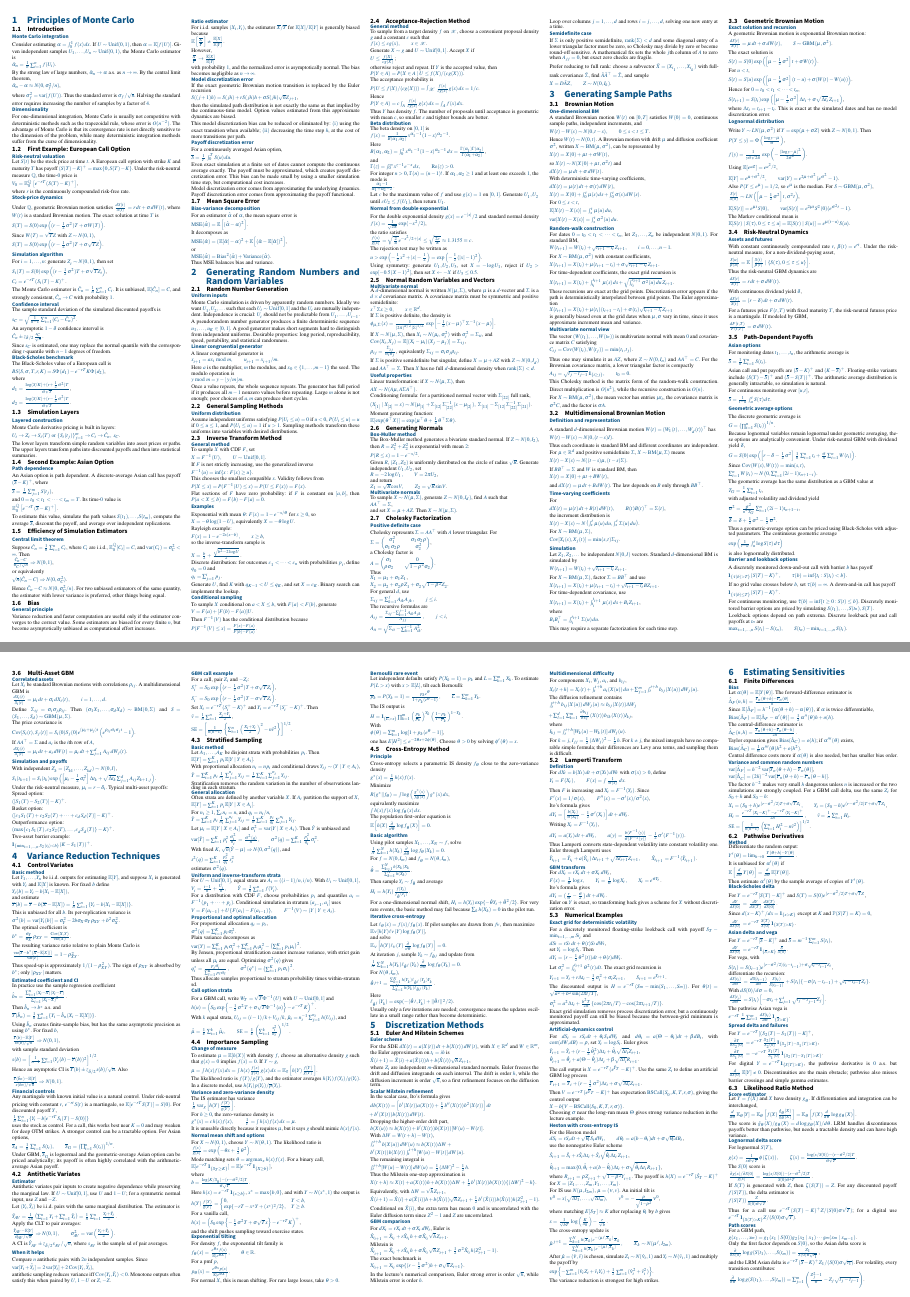
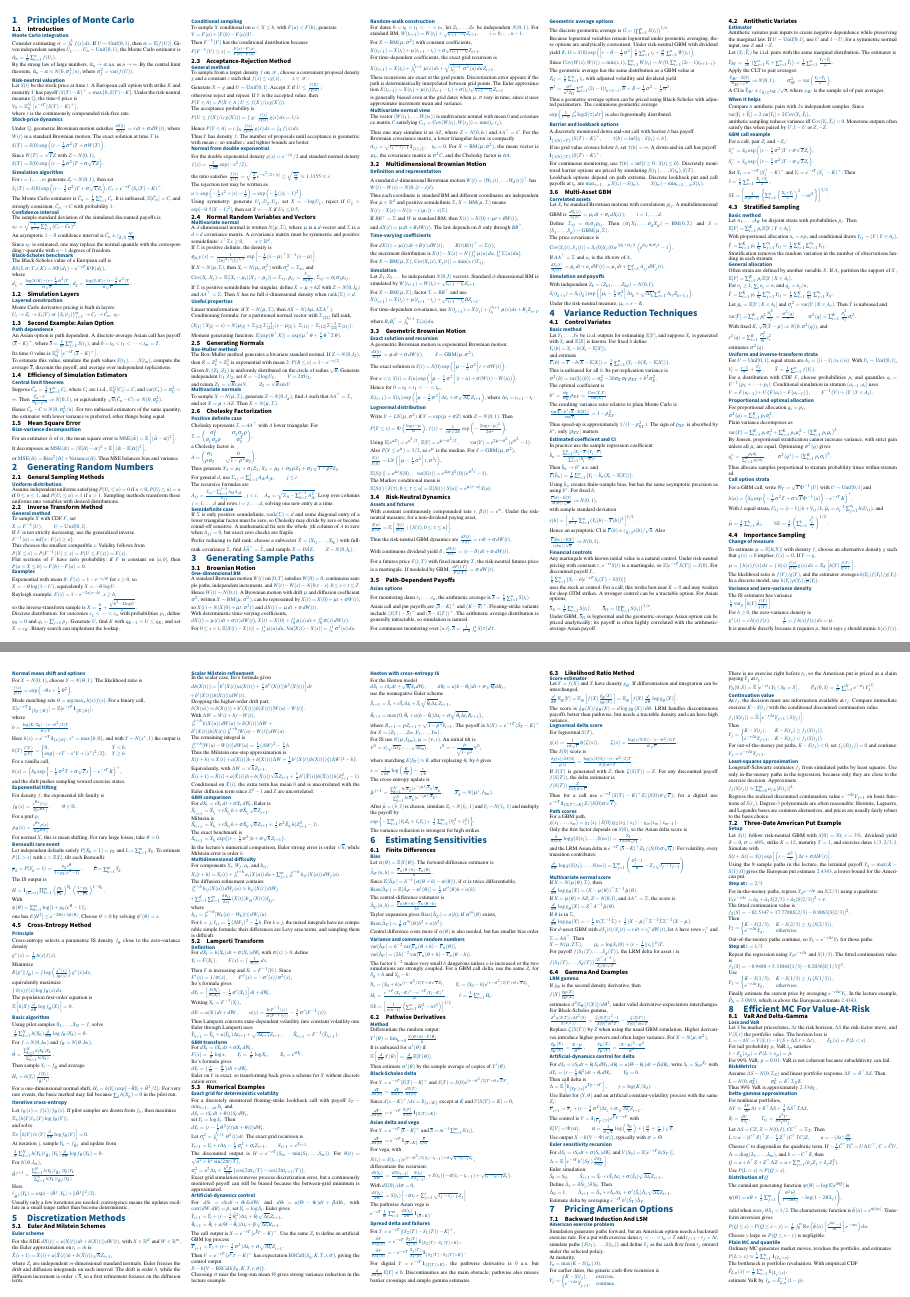
Before and after one commit to Izumighj/MFE5200_cs, a LaTeX document (MFE5200_cs.tex, which reads content/chap1.tex, content/chap2.tex, content/chap3.tex): pages 1 and 2 of 3, joined at a grey line. Compiled offline with pdfLaTeX.

Commit message:
chap1-chap3修订

```diff
--- a/content/chap1.tex
+++ b/content/chap1.tex
@@ -5,20 +5,12 @@
 \subsubsection*{Monte Carlo integration}
 
 Consider estimating $\alpha=\int_0^1 f(x)\,dx$. If $U\sim\operatorname{Unif}(0,1)$, then $\alpha=\mathbb{E}[f(U)]$. Given independent samples $U_1,\ldots,U_n\sim\operatorname{Unif}(0,1)$, the Monte Carlo estimator is
-
 $\hat{\alpha}_n=\frac{1}{n}\sum_{i=1}^n f(U_i)$.
 
 By the strong law of large numbers, $\hat{\alpha}_n\to\alpha$ a.s. as $n\to\infty$. By the central limit theorem,
+$\hat{\alpha}_n-\alpha\approx N(0,\sigma_f^2/n)$,
+where $\sigma_f^2=\operatorname{var}(f(U))$.
 
-$\hat{\alpha}_n-\alpha\approx N(0,\sigma_f^2/n)$,
-
-where $\sigma_f^2=\operatorname{var}(f(U))$. Thus the standard error is $\sigma_f/\sqrt{n}$. Halving the standard error requires increasing the number of samples by a factor of $4$.
-
-\subsubsection*{Dimensionality}
-
-For one-dimensional integration, Monte Carlo is usually not competitive with deterministic methods such as the trapezoidal rule, whose error is $O(n^{-2})$. The advantage of Monte Carlo is that its convergence rate is not directly sensitive to the dimension of the problem, while many deterministic integration methods suffer from the curse of dimensionality.
-
-\subsection{First Example: European Call Option}
 
 \subsubsection*{Risk-neutral valuation}
 
@@ -80,18 +69,16 @@ Monte Carlo derivative pricing is built in layers:
 
 $U_i\to Z_i\to S_i(T)\ \text{or}\ \{S_i(t_j)\}_{j=1}^m\to C_i\to \hat{C}_n,\ s_C$.
 
-The lower layers transform simple random variables into asset prices or paths. The upper layers transform paths into discounted payoffs and then into statistical summaries.
 
 \subsection{Second Example: Asian Option}
 
 \subsubsection*{Path dependence}
 
 An Asian option is path dependent. A discrete-average Asian call has payoff $(\bar{S}-K)^+$, where
+$\bar{S}=\frac{1}{m}\sum_{j=1}^m S(t_j)$,
+and $0=t_0<t_1<\cdots<t_m=T$.
 
-$\bar{S}=\frac{1}{m}\sum_{j=1}^m S(t_j)$,
-
-and $0=t_0<t_1<\cdots<t_m=T$. Its time-$0$ value is
-
+Its time-$0$ value is
 $\mathbb{E}_0^{\mathbb{Q}}\left[e^{-rT}(\bar{S}-K)^+\right]$.
 
 To estimate this value, simulate the path values $S(t_1),\ldots,S(t_m)$, compute the average $\bar{S}$, discount the payoff, and average over independent replications.
@@ -101,67 +88,24 @@ To estimate this value, simulate the path values $S(t_1),\ldots,S(t_m)$, compute
 \subsubsection*{Central limit theorem}
 
 Suppose $\hat{C}_n=\frac{1}{n}\sum_{i=1}^n C_i$, where $C_i$ are i.i.d., $\mathbb{E}_0^{\mathbb{Q}}[C_i]=C$, and $\operatorname{var}(C_i)=\sigma_C^2<\infty$. Then
-
 $\frac{\hat{C}_n-C}{\sigma_C/\sqrt{n}}\Rightarrow N(0,1)$,
-
 or equivalently
-
 $\sqrt{n}(\hat{C}_n-C)\Rightarrow N(0,\sigma_C^2)$.
 
 Hence $\hat{C}_n-C\approx N(0,\sigma_C^2/n)$. For two unbiased estimators of the same quantity, the estimator with lower variance is preferred, other things being equal.
 
-\subsection{Bias}
 
-\subsubsection*{General principle}
-
-Variance reduction and faster computation are useful only if the estimator converges to the correct value. Some estimators are biased for every finite $n$, but become asymptotically unbiased as computational effort increases.
-
-\subsubsection*{Ratio estimator}
-
-For i.i.d. samples $(X_i,Y_i)$, the estimator $\bar{X}/\bar{Y}$ for $\mathbb{E}[X]/\mathbb{E}[Y]$ is generally biased because
-
-$\mathbb{E}\left[\frac{\bar{X}}{\bar{Y}}\right]\ne\frac{\mathbb{E}[X]}{\mathbb{E}[Y]}$.
-
-However,
-
-$\frac{\bar{X}}{\bar{Y}}\to\frac{\mathbb{E}[X]}{\mathbb{E}[Y]}$
-
-with probability $1$, and the normalized error is asymptotically normal. The bias becomes negligible as $n\to\infty$.
-
-\subsubsection*{Model discretization error}
-
-If the exact geometric Brownian motion transition is replaced by the Euler recursion
-
-$S((j+1)h)=S(jh)+rS(jh)h+\sigma S(jh)\sqrt{h}Z_{j+1}$,
-
-then the simulated path distribution is not exactly the same as that implied by the continuous-time model. Option values estimated from this approximate dynamics are biased.
-
-This model discretization bias can be reduced or eliminated by: $\mathrm{(i)}$ using the exact transition when available; $\mathrm{(ii)}$ decreasing the time step $h$, at the cost of more transitions per path.
-
-\subsubsection*{Payoff discretization error}
-
-For a continuously averaged Asian option,
-
-$\bar{S}=\frac{1}{T}\int_0^T S(u)\,du$.
-
-Even exact simulation at a finite set of dates cannot compute the continuous average exactly. The payoff must be approximated, which creates payoff discretization error. This bias can be made small by using a smaller simulation time step, but computational cost increases.
-
-Model discretization error comes from approximating the underlying dynamics. Payoff discretization error comes from approximating the payoff functional.
 
 \subsection{Mean Square Error}
 
 \subsubsection*{Bias-variance decomposition}
 
 For an estimator $\hat{\alpha}$ of $\alpha$, the mean square error is
-
 $\operatorname{MSE}(\hat{\alpha})=\mathbb{E}\left[(\hat{\alpha}-\alpha)^2\right]$.
 
 It decomposes as
-
 $\operatorname{MSE}(\hat{\alpha})=\left(\mathbb{E}[\hat{\alpha}]-\alpha\right)^2+\mathbb{E}\left[\left(\hat{\alpha}-\mathbb{E}[\hat{\alpha}]\right)^2\right]$,
 
 or
-
 $\operatorname{MSE}(\hat{\alpha})=\operatorname{Bias}^2(\hat{\alpha})+\operatorname{Variance}(\hat{\alpha})$.
-
 Thus MSE balances bias and variance.
--- a/content/chap2.tex
+++ b/content/chap2.tex
@@ -1,24 +1,24 @@
-\section{Generating Random Numbers and Random Variables}
+\section{Generating Random Numbers}
 
-\subsection{Random Number Generation}
+% \subsection{Random Number Generation}
 
-\subsubsection*{Uniform inputs}
+% \subsubsection*{Uniform inputs}
 
-Monte Carlo simulation is driven by apparently random numbers. Ideally we want $U_1,U_2,\ldots$ such that each $U_i\sim\mathrm{Unif}[0,1]$ and the $U_i$ are mutually independent. Independence is crucial: $U_i$ should not be predictable from $U_1,\ldots,U_{i-1}$.
+% Monte Carlo simulation is driven by apparently random numbers. Ideally we want $U_1,U_2,\ldots$ such that each $U_i\sim\mathrm{Unif}[0,1]$ and the $U_i$ are mutually independent. Independence is crucial: $U_i$ should not be predictable from $U_1,\ldots,U_{i-1}$.
 
-A pseudorandom number generator produces a finite deterministic sequence $u_1,\ldots,u_K\in[0,1]$. A good generator makes short segments hard to distinguish from independent uniforms. Desirable properties: long period, reproducibility, speed, portability, and statistical randomness.
+% A pseudorandom number generator produces a finite deterministic sequence $u_1,\ldots,u_K\in[0,1]$. A good generator makes short segments hard to distinguish from independent uniforms. Desirable properties: long period, reproducibility, speed, portability, and statistical randomness.
 
-\subsubsection*{Linear congruential generator}
+% \subsubsection*{Linear congruential generator}
 
-A linear congruential generator is
+% A linear congruential generator is
 
-$x_{i+1}=a x_i \bmod m,\qquad u_{i+1}=x_{i+1}/m$.
+% $x_{i+1}=a x_i \bmod m,\qquad u_{i+1}=x_{i+1}/m$.
 
-Here $a$ is the multiplier, $m$ the modulus, and $x_0\in\{1,\ldots,m-1\}$ the seed. The modulo operation is
+% Here $a$ is the multiplier, $m$ the modulus, and $x_0\in\{1,\ldots,m-1\}$ the seed. The modulo operation is
 
-$y\bmod m=y-\lfloor y/m\rfloor m$.
+% $y\bmod m=y-\lfloor y/m\rfloor m$.
 
-Once a value repeats, the whole sequence repeats. The generator has full period if it produces all $m-1$ nonzero values before repeating. Large $m$ alone is not enough; poor choices of $a,m$ can produce short cycles.
+% Once a value repeats, the whole sequence repeats. The generator has full period if it produces all $m-1$ nonzero values before repeating. Large $m$ alone is not enough; poor choices of $a,m$ can produce short cycles.
 
 \subsection{General Sampling Methods}
 
@@ -95,30 +89,29 @@ The acceptance probability is
 $P(U\le f(X)/(cg(X)))=\int_{\mathcal{X}}\frac{f(x)}{cg(x)}g(x)\,dx=1/c$.
 
 Hence
-
 $P(Y\in A)=c\int_A\frac{f(x)}{cg(x)}g(x)\,dx=\int_A f(x)\,dx$.
 
 Thus $Y$ has density $f$. The number of proposals until acceptance is geometric with mean $c$, so smaller $c$ and tighter bounds are better.
 
-\subsubsection*{Beta distribution}
+% \subsubsection*{Beta distribution}
 
-The beta density on $[0,1]$ is
+% The beta density on $[0,1]$ is
 
-$f(x)=\frac{1}{B(\alpha_1,\alpha_2)}x^{\alpha_1-1}(1-x)^{\alpha_2-1}$.
+% $f(x)=\frac{1}{B(\alpha_1,\alpha_2)}x^{\alpha_1-1}(1-x)^{\alpha_2-1}$.
 
-Here
+% Here
 
-$B(\alpha_1,\alpha_2)=\int_0^1x^{\alpha_1-1}(1-x)^{\alpha_2-1}\,dx=\frac{\Gamma(\alpha_1)\Gamma(\alpha_2)}{\Gamma(\alpha_1+\alpha_2)}$,
+% $B(\alpha_1,\alpha_2)=\int_0^1x^{\alpha_1-1}(1-x)^{\alpha_2-1}\,dx=\frac{\Gamma(\alpha_1)\Gamma(\alpha_2)}{\Gamma(\alpha_1+\alpha_2)}$,
 
-and
+% and
 
-$\Gamma(z)=\int_0^\infty x^{z-1}e^{-x}\,dx,\qquad \operatorname{Re}(z)>0$.
+% $\Gamma(z)=\int_0^\infty x^{z-1}e^{-x}\,dx,\qquad \operatorname{Re}(z)>0$.
 
-For integer $n>0$, $\Gamma(n)=(n-1)!$. If $\alpha_1,\alpha_2\ge1$ and at least one exceeds $1$, the mode is
+% For integer $n>0$, $\Gamma(n)=(n-1)!$. If $\alpha_1,\alpha_2\ge1$ and at least one exceeds $1$, the mode is
 
-$\frac{\alpha_1-1}{\alpha_1+\alpha_2-2}$.
+% $\frac{\alpha_1-1}{\alpha_1+\alpha_2-2}$.
 
-Let $c$ be the maximum value of $f$ and use $g(x)=1$ on $[0,1]$. Generate $U_1,U_2$ until $cU_2\le f(U_1)$, then return $U_1$.
+% Let $c$ be the maximum value of $f$ and use $g(x)=1$ on $[0,1]$. Generate $U_1,U_2$ until $cU_2\le f(U_1)$, then return $U_1$.
 
 \subsubsection*{Normal from double exponential}
 
@@ -151,15 +142,13 @@ $\phi_{\mu,\Sigma}(x)=\frac{1}{(2\pi)^{d/2}|\Sigma|^{1/2}}\exp\left[-\frac12(x-\
 If $X\sim N(\mu,\Sigma)$, then $X_i\sim N(\mu_i,\sigma_i^2)$ with $\sigma_i^2=\Sigma_{ii}$, and
 
 $\operatorname{Cov}(X_i,X_j)=\mathbb{E}[(X_i-\mu_i)(X_j-\mu_j)]=\Sigma_{ij}$,
-
-$\rho_{ij}=\frac{\Sigma_{ij}}{\sigma_i\sigma_j}$, equivalently $\Sigma_{ij}=\sigma_i\sigma_j\rho_{ij}$.
+$\rho_{ij}=\frac{\Sigma_{ij}}{\sigma_i\sigma_j}$, $\Sigma_{ij}=\sigma_i\sigma_j\rho_{ij}$.
 
 If $\Sigma$ is positive semidefinite but singular, define $X=\mu+AZ$ with $Z\sim N(0,I_d)$ and $AA^\top=\Sigma$. Then $X$ has no full $d$-dimensional density when $\operatorname{rank}(\Sigma)<d$.
 
 \subsubsection*{Useful properties}
 
 Linear transformation: if $X\sim N(\mu,\Sigma)$, then
-
 $AX\sim N(A\mu,A\Sigma A^\top)$.
 
 Conditioning formula: for a partitioned normal vector with $\Sigma_{[22]}$ full rank,
@@ -206,22 +190,17 @@ a Cholesky factor is
 
 $A=\begin{pmatrix}\sigma_1&0\\ \rho\sigma_2&\sqrt{1-\rho^2}\sigma_2\end{pmatrix}$.
 
-Thus
-
+Thus generate
 $X_1=\mu_1+\sigma_1Z_1$,
-
 $X_2=\mu_2+\sigma_2\rho Z_1+\sigma_2\sqrt{1-\rho^2}Z_2$.
 
 For general $d$, use
-
 $\Sigma_{ij}=\sum_{k=1}^jA_{ik}A_{jk},\qquad j\le i$.
 
 The recursive formulas are
 
-$A_{ij}=\frac{\Sigma_{ij}-\sum_{k=1}^{j-1}A_{ik}A_{jk}}{A_{jj}},\qquad j<i$,
-
-$A_{ii}=\sqrt{\Sigma_{ii}-\sum_{k=1}^{i-1}A_{ik}^2}$.
-
+$A_{ij}=\frac{\Sigma_{ij}-\sum_{k=1}^{j-1}A_{ik}A_{jk}}{A_{jj}},\, j<i$,
+$\quad A_{ii}=\sqrt{\Sigma_{ii}-\sum_{k=1}^{i-1}A_{ik}^2}$.
 Loop over columns $j=1,\ldots,d$ and rows $i=j,\ldots,d$, solving one new entry at a time.
 
 \subsubsection*{Semidefinite case}
--- a/content/chap3.tex
+++ b/content/chap3.tex
@@ -5,33 +5,26 @@
 \subsubsection*{One-dimensional BM}
 
 A standard Brownian motion $W(t)$ on $[0,T]$ satisfies $W(0)=0$, continuous sample paths, independent increments, and
-
-$W(t)-W(s)\sim N(0,t-s),\qquad 0\le s<t\le T$.
+$W(t)-W(s)\sim N(0,t-s), 0\le s<t\le T$.
 
 Hence $W(t)\sim N(0,t)$. A Brownian motion with drift $\mu$ and diffusion coefficient $\sigma^2$, written $X\sim\operatorname{BM}(\mu,\sigma^2)$, can be represented by
-
 $X(t)=X(0)+\mu t+\sigma W(t)$,
 
 so $X(t)\sim N(X(0)+\mu t,\sigma^2t)$ and
-
 $dX(t)=\mu\,dt+\sigma\,dW(t)$.
 
 With deterministic time-varying coefficients,
 
 $dX(t)=\mu(t)\,dt+\sigma(t)\,dW(t)$,
-
 $X(t)=X(0)+\int_0^t\mu(s)\,ds+\int_0^t\sigma(s)\,dW(s)$.
 
 For $0\le s<t$,
-
 $\mathbb{E}[X(t)-X(s)]=\int_s^t\mu(u)\,du$,
-
-$\operatorname{var}[X(t)-X(s)]=\int_s^t\sigma^2(u)\,du$.
+$\operatorname{Var}[X(t)-X(s)]=\int_s^t\sigma^2(u)\,du$.
 
 \subsubsection*{Random-walk construction}
 
 For dates $0=t_0<t_1<\cdots<t_n$, let $Z_1,\ldots,Z_n$ be independent $N(0,1)$. For standard BM,
-
 $W(t_{i+1})=W(t_i)+\sqrt{t_{i+1}-t_i}\,Z_{i+1},\qquad i=0,\ldots,n-1$.
 
 For $X\sim\operatorname{BM}(\mu,\sigma^2)$ with constant coefficients,
@@ -51,16 +43,12 @@ is generally biased even at the grid dates when $\mu,\sigma$ vary in time, since
 \subsubsection*{Multivariate normal view}
 
 The vector $(W(t_1),\ldots,W(t_n))$ is multivariate normal with mean $0$ and covariance matrix $C$ satisfying
-
 $C_{ij}=\operatorname{Cov}(W(t_i),W(t_j))=\min(t_i,t_j)$.
 
 Thus one may simulate it as $AZ$, where $Z\sim N(0,I_n)$ and $AA^\top=C$. For the Brownian covariance matrix, a lower triangular factor is compactly
 
-$A_{ij}=\sqrt{t_j-t_{j-1}}\,\mathbf{1}_{\{i\ge j\}},\qquad t_0=0$.
-
-This Cholesky method is the matrix form of the random-walk construction. Direct multiplication is $O(n^2)$, while the recursive construction is $O(n)$.
-
-For $X\sim\operatorname{BM}(\mu,\sigma^2)$, the mean vector has entries $\mu t_i$, the covariance matrix is $\sigma^2C$, and the factor is $\sigma A$.
+$A_{ij}=\sqrt{t_j-t_{j-1}}\,\mathbf{1}_{\{i\ge j\}},\quad t_0=0$.
+For $X\sim\operatorname{BM}(\mu,\sigma^2)$, the mean vector is $\mu t_i$, the covariance matrix is $\sigma^2C$, and the Cholesky factor is $\sigma A$.
 
 \subsection{Multidimensional Brownian Motion}
 
@@ -105,14 +88,10 @@ For $X\sim\operatorname{BM}(\mu,\Sigma)$, factor $\Sigma=BB^\top$ and use
 $X(t_{i+1})=X(t_i)+\mu(t_{i+1}-t_i)+\sqrt{t_{i+1}-t_i}\,BZ_{i+1}$.
 
 For time-dependent covariance, use
-
 $X(t_{i+1})=X(t_i)+\int_{t_i}^{t_{i+1}}\mu(s)\,ds+B_iZ_{i+1}$,
 
 where
-
 $B_iB_i^\top=\int_{t_i}^{t_{i+1}}\Sigma(u)\,du$.
-
-This may require a separate factorization for each time step.
 
 \subsection{Geometric Brownian Motion}
 
@@ -123,36 +102,30 @@ A geometric Brownian motion is exponential Brownian motion:
 $\frac{dS(t)}{S(t)}=\mu\,dt+\sigma\,dW(t),\qquad S\sim\operatorname{GBM}(\mu,\sigma^2)$.
 
 The exact solution is
-
 $S(t)=S(0)\exp\left(\left[\mu-\frac12\sigma^2\right]t+\sigma W(t)\right)$.
 
 For $u<t$,
-
 $S(t)=S(u)\exp\left(\left[\mu-\frac12\sigma^2\right](t-u)+\sigma(W(t)-W(u))\right)$.
 
 Hence for $0=t_0<t_1<\cdots<t_n$,
 
 $S(t_{i+1})=S(t_i)\exp\left(\left[\mu-\frac12\sigma^2\right]\Delta t_i+\sigma\sqrt{\Delta t_i}\,Z_{i+1}\right)$,
-
-where $\Delta t_i=t_{i+1}-t_i$. This is exact at the simulated dates and has no model discretization error.
-
+where $\Delta t_i=t_{i+1}-t_i$.
 \subsubsection*{Lognormal distribution}
 
 Write $Y\sim LN(\mu,\sigma^2)$ if $Y=\exp(\mu+\sigma Z)$ with $Z\sim N(0,1)$. Then
 
 $P(Y\le y)=\Phi\left(\frac{\log y-\mu}{\sigma}\right)$,
-
 $f(y)=\frac{1}{y\sigma\sqrt{2\pi}}\exp\left(-\frac{(\log y-\mu)^2}{2\sigma^2}\right)$.
 
 Using $\mathbb{E}[e^{aZ}]=e^{a^2/2}$,
-
 $\mathbb{E}[Y]=e^{\mu+\sigma^2/2},\qquad \operatorname{var}(Y)=e^{2\mu+\sigma^2}(e^{\sigma^2}-1)$.
 
 Also $P(Y\le e^\mu)=1/2$, so $e^\mu$ is the median. For $S\sim\operatorname{GBM}(\mu,\sigma^2)$,
 
 $\frac{S(t)}{S(0)}\sim LN\left(\left[\mu-\frac12\sigma^2\right]t,\sigma^2t\right)$,
 
-$\mathbb{E}[S(t)]=e^{\mu t}S(0),\qquad \operatorname{var}[S(t)]=e^{2\mu t}S^2(0)(e^{\sigma^2t}-1)$.
+$\mathbb{E}[S(t)]=e^{\mu t}S(0),\quad \operatorname{var}[S(t)]=e^{2\mu t}S^2(0)(e^{\sigma^2t}-1)$.
 
 The Markov conditional mean is
 
@@ -262,20 +222,4 @@ With independent $Z_k=(Z_{k1},\ldots,Z_{kd})\sim N(0,I)$,
 
 $S_i(t_{k+1})=S_i(t_k)\exp\left(\left[\mu_i-\frac12\sigma_i^2\right]\Delta t_k+\sqrt{\Delta t_k}\sum_{j=1}^dA_{ij}Z_{k+1,j}\right)$.
 
-Under the risk-neutral measure, $\mu_i=r-\delta_i$. Typical multi-asset payoffs:
-
-Spread option:
-
-$([S_1(T)-S_2(T)]-K)^+$.
-
-Basket option:
-
-$([c_1S_1(T)+c_2S_2(T)+\cdots+c_dS_d(T)]-K)^+$.
-
-Outperformance option:
-
-$(\max\{c_1S_1(T),c_2S_2(T),\ldots,c_dS_d(T)\}-K)^+$.
-
-Two-asset barrier example:
-
-$\mathbf{1}_{\{\min_{i=1,\ldots,n}S_2(t_i)<b\}}(K-S_1(T))^+$.
+Under the risk-neutral measure, $\mu_i=r-\delta_i$.
```
Also changed, not shown: MFE5200_cs.pdf, content/chap1.tex (3 more changed lines), content/chap2.tex (16 more changed lines), content/chap3.tex (19 more changed lines).
